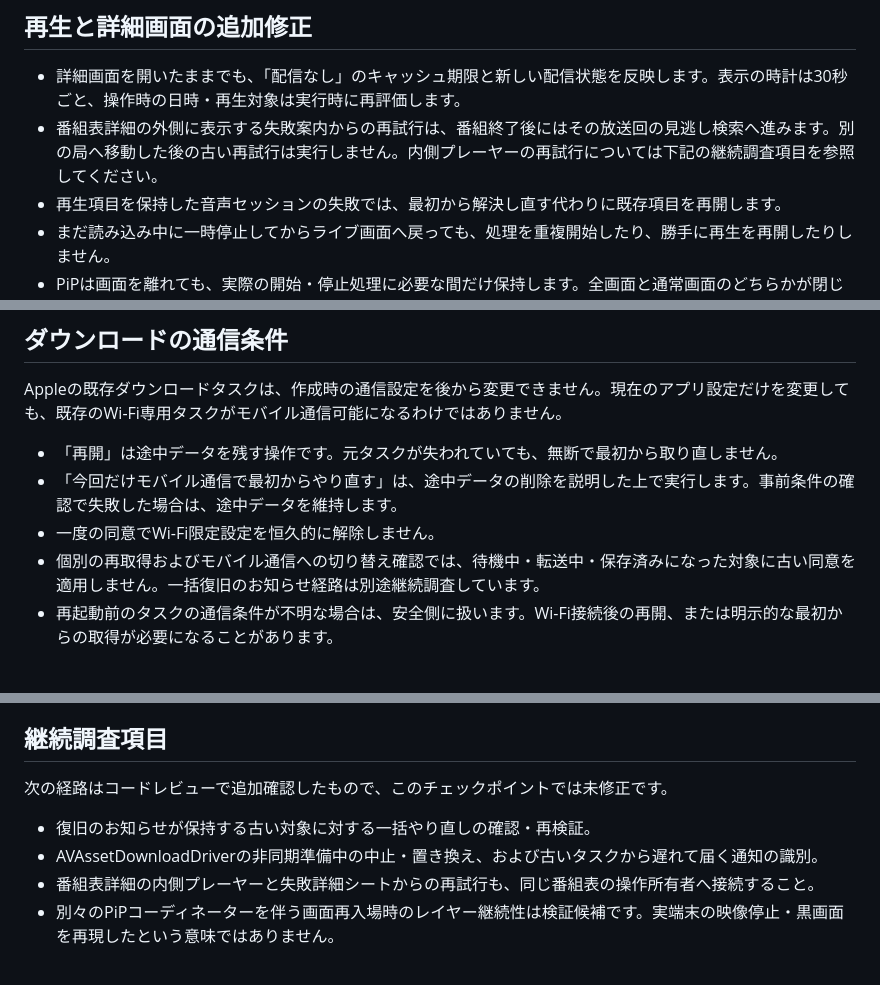
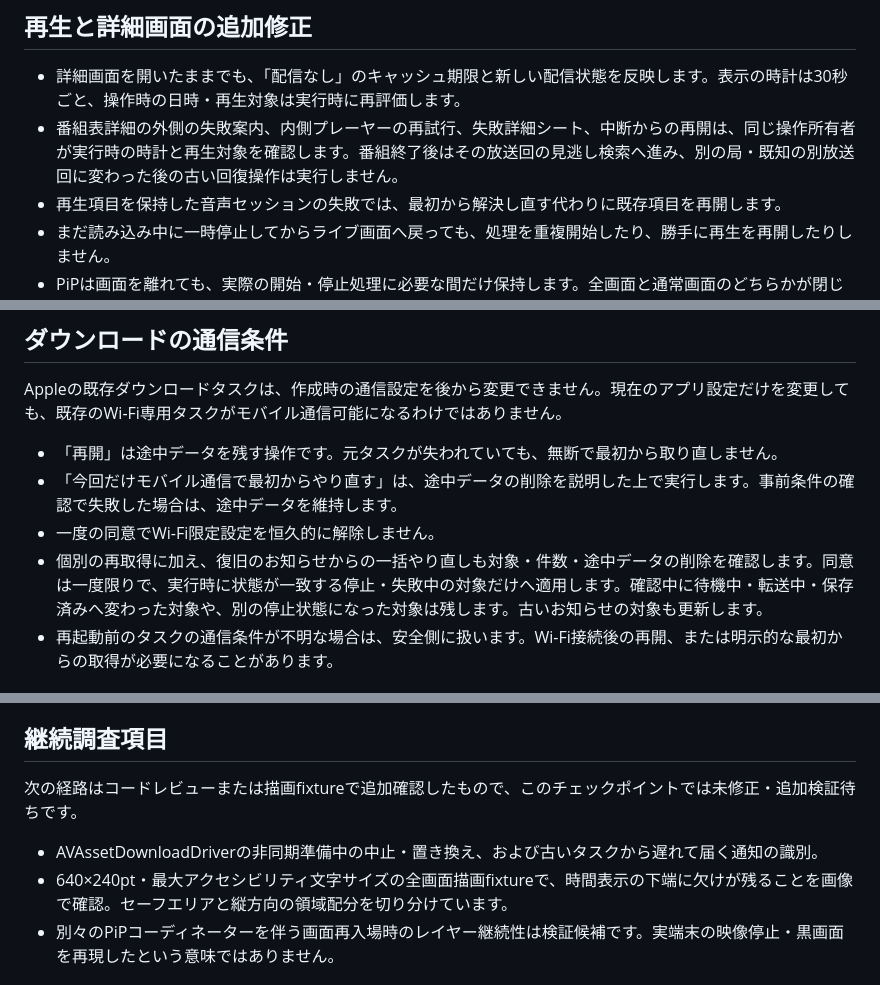
Before and after one commit to nmt3325/TVerClient, a Markdown page: docs/ui-usability-review.md, 3 parts joined by grey strips. Rendered like a GitHub page.

Commit message:
Record validated notice and embedded player recovery

```diff
--- a/docs/ui-usability-review.md
+++ b/docs/ui-usability-review.md
@@ -19,7 +19,7 @@
 ## 再生と詳細画面の追加修正
 
 - 詳細画面を開いたままでも、「配信なし」のキャッシュ期限と新しい配信状態を反映します。表示の時計は30秒ごと、操作時の日時・再生対象は実行時に再評価します。
-- 番組表詳細の外側に表示する失敗案内からの再試行は、番組終了後にはその放送回の見逃し検索へ進みます。別の局へ移動した後の古い再試行は実行しません。内側プレーヤーの再試行については下記の継続調査項目を参照してください。
+- 番組表詳細の外側の失敗案内、内側プレーヤーの再試行、失敗詳細シート、中断からの再開は、同じ操作所有者が実行時の時計と再生対象を確認します。番組終了後はその放送回の見逃し検索へ進み、別の局・既知の別放送回に変わった後の古い回復操作は実行しません。
 - 再生項目を保持した音声セッションの失敗では、最初から解決し直す代わりに既存項目を再開します。
 - まだ読み込み中に一時停止してからライブ画面へ戻っても、処理を重複開始したり、勝手に再生を再開したりしません。
 - PiPは画面を離れても、実際の開始・停止処理に必要な間だけ保持します。全画面と通常画面のどちらかが閉じても、もう一方の復帰処理を消しません。アプリ側の停止・再生終了では残ったPiPも停止します。
@@ -41,7 +41,7 @@ Appleの既存ダウンロードタスクは、作成時の通信設定を後か
 - 「再開」は途中データを残す操作です。元タスクが失われていても、無断で最初から取り直しません。
 - 「今回だけモバイル通信で最初からやり直す」は、途中データの削除を説明した上で実行します。事前条件の確認で失敗した場合は、途中データを維持します。
 - 一度の同意でWi-Fi限定設定を恒久的に解除しません。
-- 個別の再取得およびモバイル通信への切り替え確認では、待機中・転送中・保存済みになった対象に古い同意を適用しません。一括復旧のお知らせ経路は別途継続調査しています。
+- 個別の再取得に加え、復旧のお知らせからの一括やり直しも対象・件数・途中データの削除を確認します。同意は一度限りで、実行時に状態が一致する停止・失敗中の対象だけへ適用します。確認中に待機中・転送中・保存済みへ変わった対象や、別の停止状態になった対象は残します。古いお知らせの対象も更新します。
 - 再起動前のタスクの通信条件が不明な場合は、安全側に扱います。Wi-Fi接続後の再開、または明示的な最初からの取得が必要になることがあります。
 
 ## 確認済みの検証
@@ -77,11 +78,10 @@ TEST_RUNNER_RECORD_UI_SNAPSHOTS=1 xcodebuild \
 
 ## 継続調査項目
 
-次の経路はコードレビューで追加確認したもので、このチェックポイントでは未修正です。
+次の経路はコードレビューまたは描画fixtureで追加確認したもので、このチェックポイントでは未修正・追加検証待ちです。
 
-- 復旧のお知らせが保持する古い対象に対する一括やり直しの確認・再検証。
 - AVAssetDownloadDriverの非同期準備中の中止・置き換え、および古いタスクから遅れて届く通知の識別。
-- 番組表詳細の内側プレーヤーと失敗詳細シートからの再試行も、同じ番組表の操作所有者へ接続すること。
+- 640×240pt・最大アクセシビリティ文字サイズの全画面描画fixtureで、時間表示の下端に欠けが残ることを画像で確認。セーフエリアと縦方向の領域配分を切り分けています。
 - 別々のPiPコーディネーターを伴う画面再入場時のレイヤー継続性は検証候補です。実端末の映像停止・黒画面を再現したという意味ではありません。
 
 ## 検証範囲の限界
```
Also changed, not shown: other parts of docs/ui-usability-review.md (+1 -0 lines).
